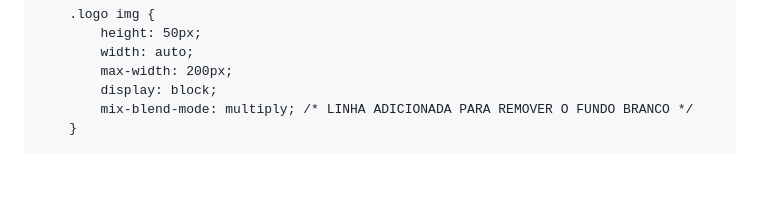
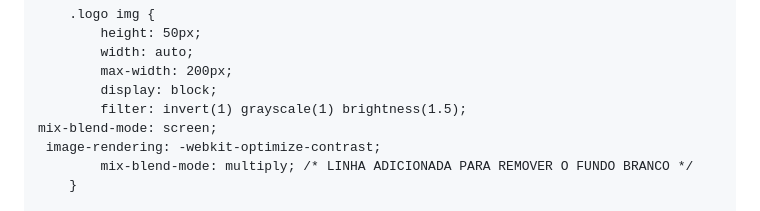
Before and after one commit to marquinhosbraz20-cyber/NEXSITEdigital, a Markdown page: README.md, the part around the change. Rendered like a GitHub page; blank space fills up the shorter version.

```diff
--- a/README.md
+++ b/README.md
@@ -138,6 +138,9 @@
             width: auto;
             max-width: 200px;
             display: block;
+            filter: invert(1) grayscale(1) brightness(1.5);
+    mix-blend-mode: screen;
+     image-rendering: -webkit-optimize-contrast;
             mix-blend-mode: multiply; /* LINHA ADICIONADA PARA REMOVER O FUNDO BRANCO */
         }
 
```
